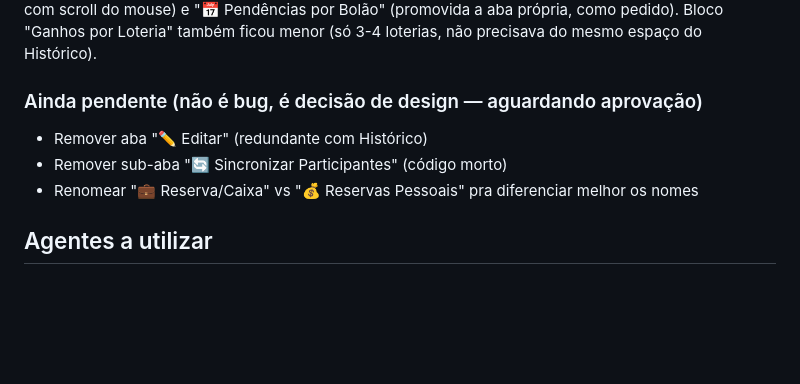
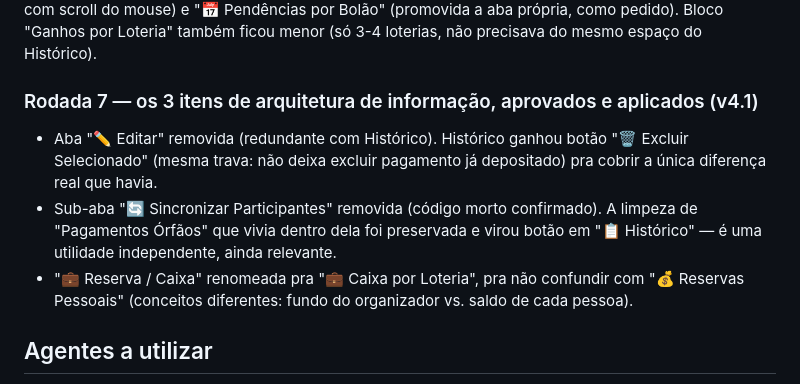
Before and after one commit to eltonluisoc/mega-sena-sistema, a Markdown page: prompt-multiagente-claude-code.md, the part around the change. Drawn GitHub-style; blank space fills up the shorter version.

Commit message:
docs: registra a Rodada 7 (3 itens de arquitetura de informacao aplicados)
Co-Authored-By: Claude Sonnet 5 <noreply@anthropic.com>

```diff
--- a/prompt-multiagente-claude-code.md
+++ b/prompt-multiagente-claude-code.md
@@ -170,10 +170,10 @@ O usuário relatou 3 vezes (com exemplos numéricos reais) que "Total Esperado"
 
 **UI: Dashboard + Administração fundidos numa tela só** (pedido do usuário, aprovado com "rolagem" em vez de lado-a-lado): "Início" tinha 3 níveis de abas (Início > Administração > Visão Geral/Pendências). Agora são 2 abas diretas: "🏠 Visão Geral" (Dashboard do bolão + resumo da Administração empilhados, com scroll do mouse) e "📅 Pendências por Bolão" (promovida a aba própria, como pedido). Bloco "Ganhos por Loteria" também ficou menor (só 3-4 loterias, não precisava do mesmo espaço do Histórico).
 
-### Ainda pendente (não é bug, é decisão de design — aguardando aprovação)
-- Remover aba "✏ Editar" (redundante com Histórico)
-- Remover sub-aba "🔄 Sincronizar Participantes" (código morto)
-- Renomear "💼 Reserva/Caixa" vs "💰 Reservas Pessoais" pra diferenciar melhor os nomes
+### Rodada 7 — os 3 itens de arquitetura de informação, aprovados e aplicados (v4.1)
+- Aba "✏ Editar" removida (redundante com Histórico). Histórico ganhou botão "🗑 Excluir Selecionado" (mesma trava: não deixa excluir pagamento já depositado) pra cobrir a única diferença real que havia.
+- Sub-aba "🔄 Sincronizar Participantes" removida (código morto confirmado). A limpeza de "Pagamentos Órfãos" que vivia dentro dela foi preservada e virou botão em "📋 Histórico" — é uma utilidade independente, ainda relevante.
+- "💼 Reserva / Caixa" renomeada pra "💼 Caixa por Loteria", pra não confundir com "💰 Reservas Pessoais" (conceitos diferentes: fundo do organizador vs. saldo de cada pessoa).
 
 ## Agentes a utilizar
 
```
